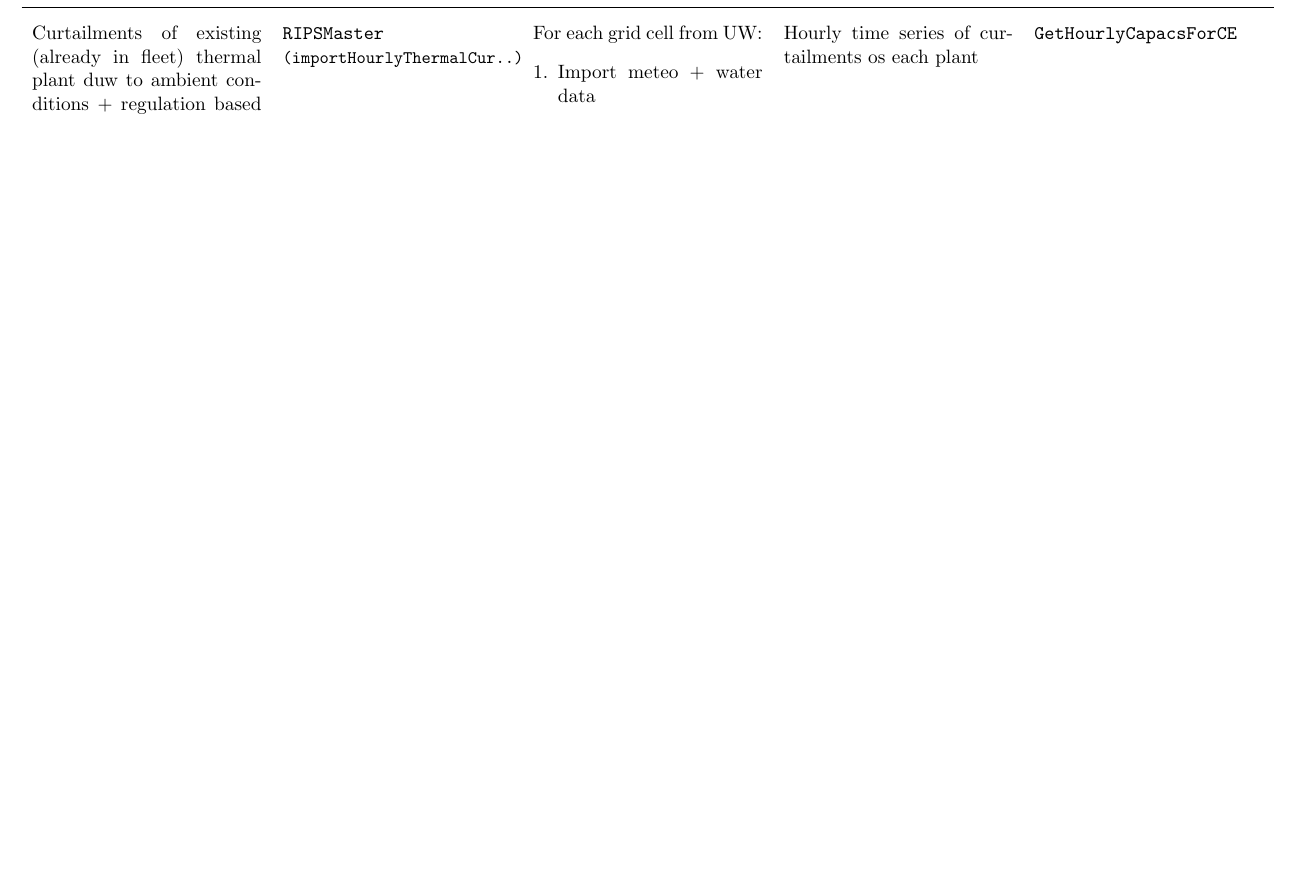
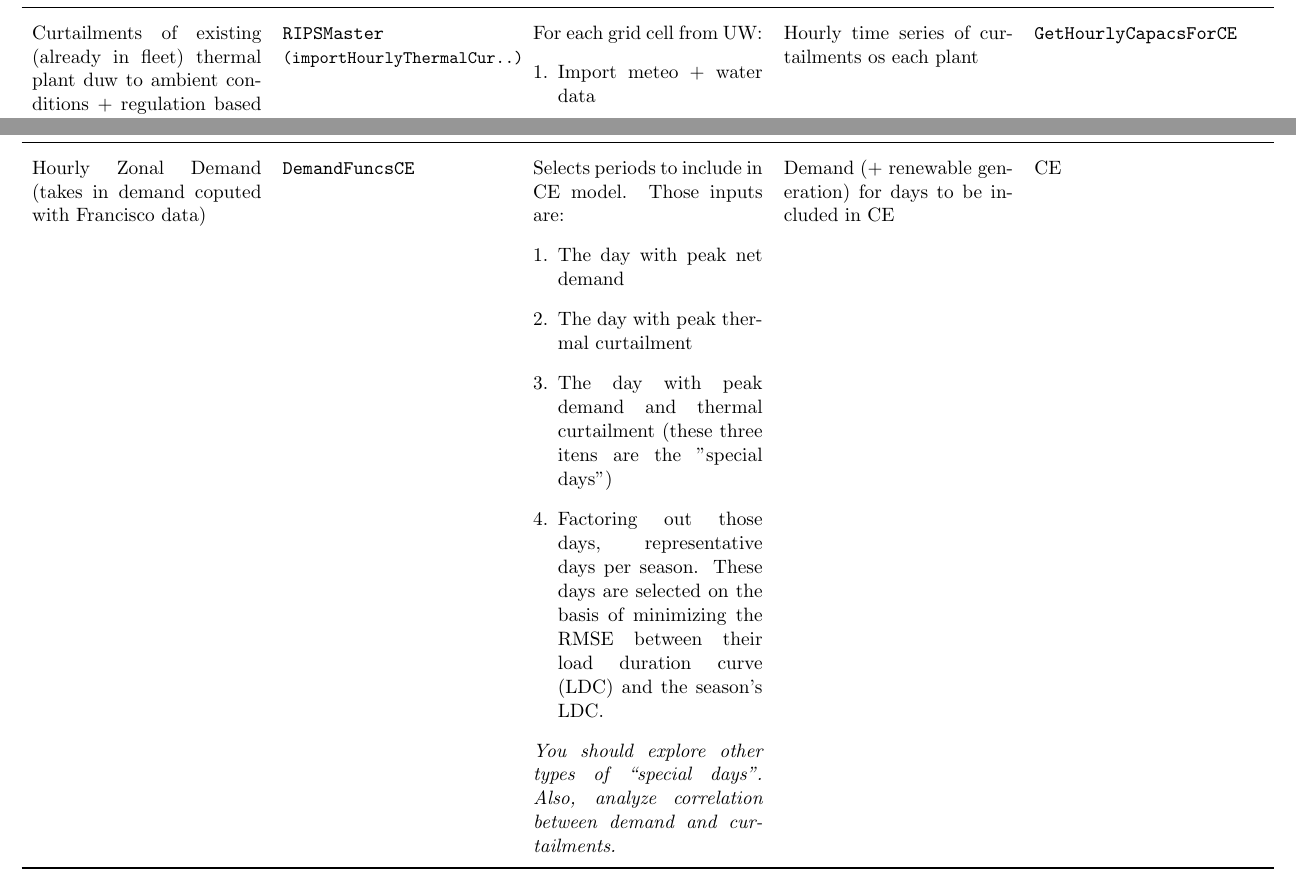
Before and after one commit to kikoralston/RIPS, a LaTeX document (documents/table_scripts/table_scripts.tex): part of page 3 of 3 before the commit and two parts of pages 3 and 4 of 4 after it, the two joined at a grey line, cut so that both start at the same text, the shorter picture padded with empty space. Compiled offline with pdfLaTeX.

Commit message:
updated michaels table. Next item: weights to scale ...

```diff
--- a/documents/table_scripts/table_scripts.tex
+++ b/documents/table_scripts/table_scripts.tex
@@ -86,7 +86,24 @@ For each grid cell from UW:
 \end{enumerate}
 &
 Hourly time series of curtailments os each plant &  \texttt{GetHourlyCapacsForCE} \\
-
+%
+%
+Hourly Zonal Demand (takes in demand coputed with Francisco data)
+&
+\texttt{DemandFuncsCE}
+&
+Selects periods to include in CE model. Those inputs are:
+\begin{enumerate}[leftmargin=*]
+\item The day with peak net demand
+\item The day with peak thermal curtailment
+\item The day with peak demand and thermal curtailment (these three itens are the "special days")
+\item Factoring out those days, representative days per season. These days are selected on the basis of minimizing the RMSE between their load duration curve (LDC) and the season's LDC.
+\end{enumerate}
+\textit{You should explore other types of ``special days''. Also, analyze correlation between demand and curtailments.}
+&
+Demand (+ renewable generation) for days to be included in CE & CE \\
+%
+%
       \bottomrule
 \end{longtable}
 %   \label{tab:booktabs}
```
Also changed, not shown: documents/table_scripts/table_scripts.pdf.
